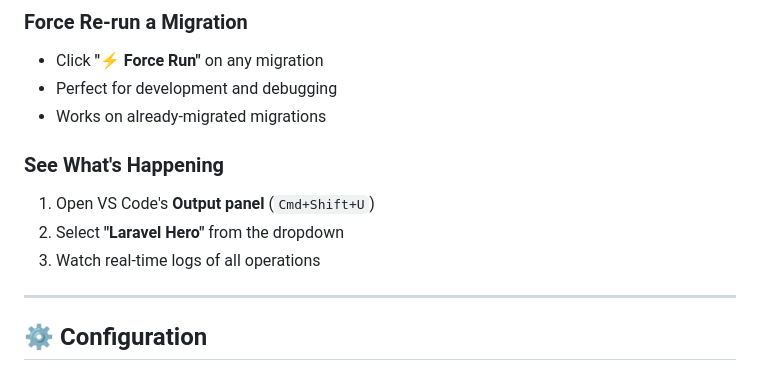
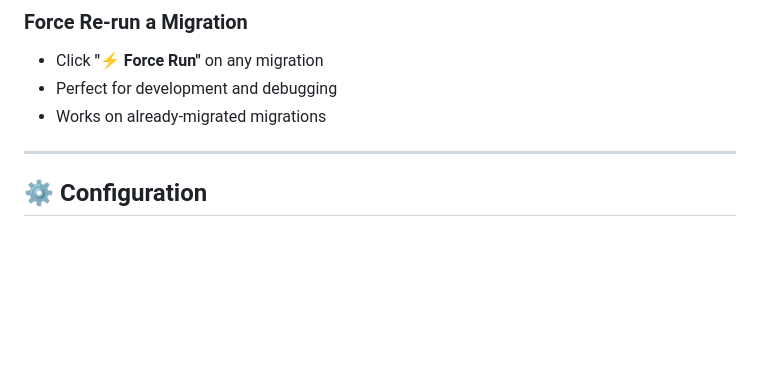
Before and after one commit to munasinha/vscode-laravel-hero, a Markdown page: README.md, the part around the change printed below. Rendered like a GitHub page; blank space fills up the shorter version.

```diff
--- a/README.md
+++ b/README.md
@@ -83,11 +93,6 @@ Currently focused on **database migrations** with plans for routes and package m
 - Click **"⚡ Force Run"** on any migration
 - Perfect for development and debugging
 - Works on already-migrated migrations
-
-### See What's Happening
-1. Open VS Code's **Output panel** (`Cmd+Shift+U`)
-2. Select **"Laravel Hero"** from the dropdown
-3. Watch real-time logs of all operations
 
 ---
 
```
Also changed, not shown: other parts of README.md (+20 -10 lines), media/overview/laravel-heo-migration.png (added).
